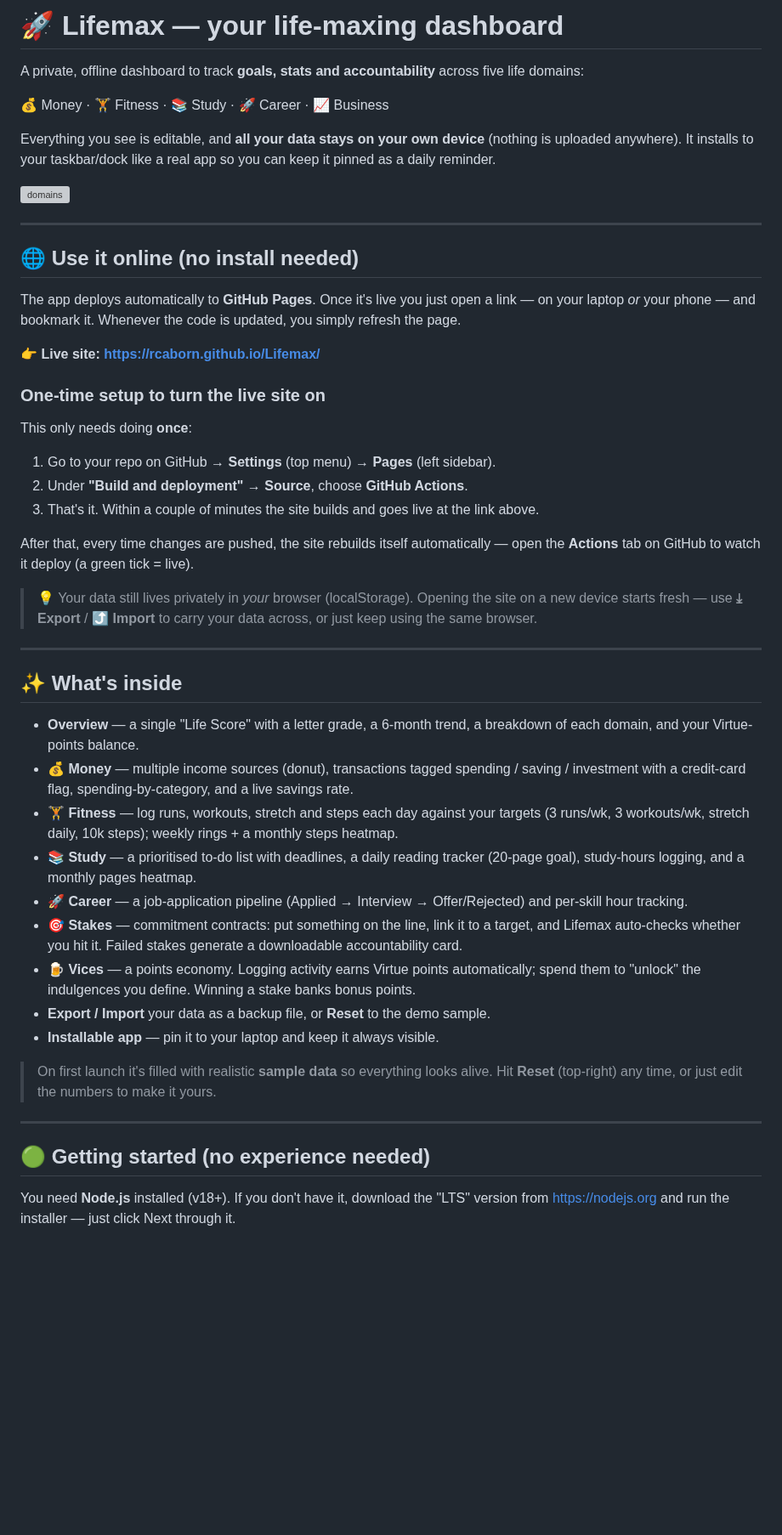
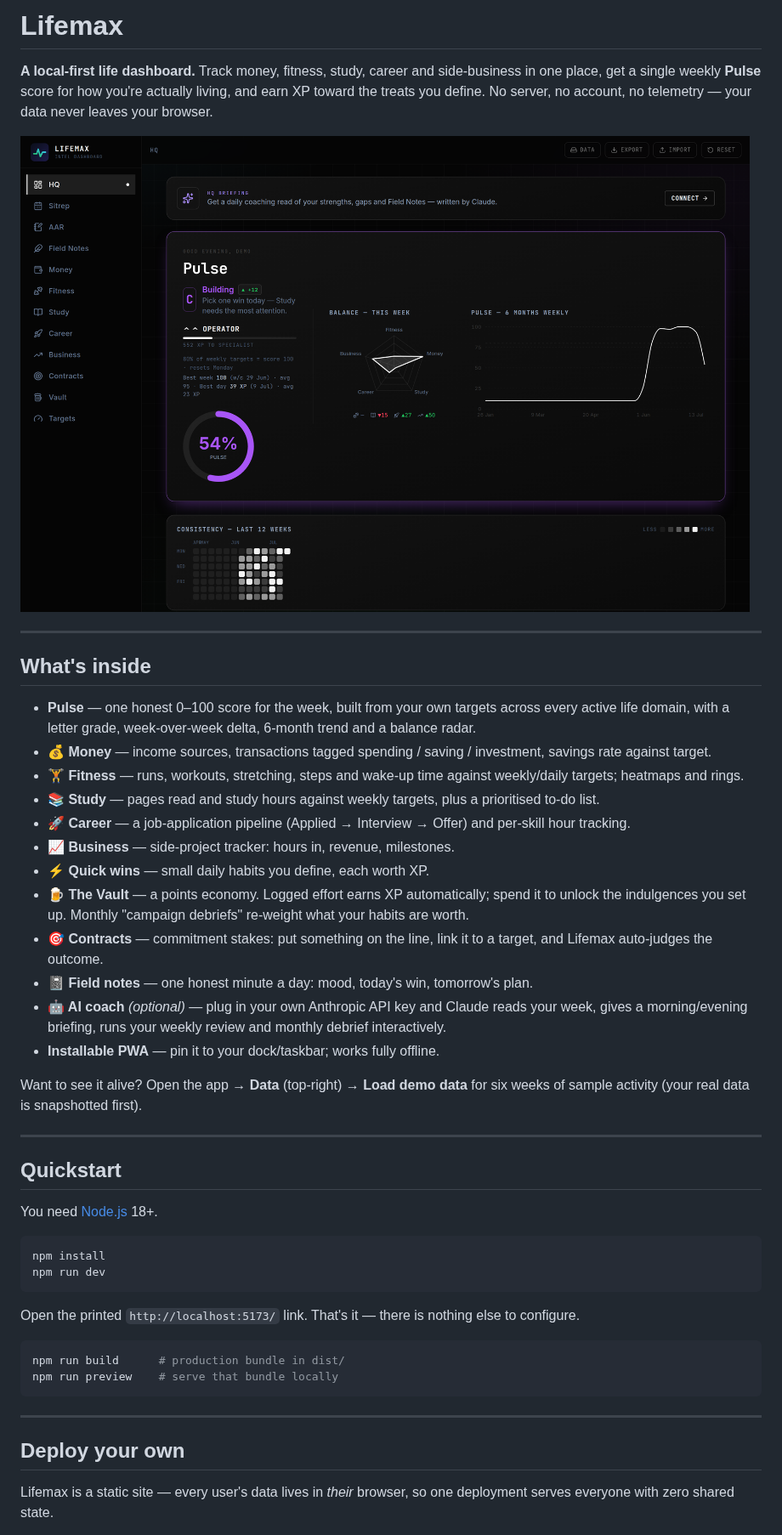
Before and after one commit to RCaborn/Lifemax, a Markdown page: README.md, the part around one of its changes. Shown at 85% size. Rendered like a GitHub page; pictures changed too: docs/screenshot.png (added); blank space fills up the shorter version; grey boxes are pictures that could not be loaded.

````diff
--- a/README.md
+++ b/README.md
@@ -1,52 +1,49 @@
-# 🚀 Lifemax — your life-maxing dashboard
+# Lifemax
 
-A private, offline dashboard to track **goals, stats and accountability** across five life domains:
+**A local-first life dashboard.** Track money, fitness, study, career and side-business in one place, get a single weekly **Pulse** score for how you're actually living, and earn XP toward the treats you define. No server, no account, no telemetry — your data never leaves your browser.
 
-💰 Money · 🏋️ Fitness · 📚 Study · 🚀 Career · 📈 Business
-
-Everything you see is editable, and **all your data stays on your own device** (nothing is uploaded anywhere). It installs to your taskbar/dock like a real app so you can keep it pinned as a daily reminder.
-
-![domains](public/favicon.svg)
+![Lifemax dashboard](docs/screenshot.png)
 
 ---
 
-## 🌐 Use it online (no install needed)
+## What's inside
 
-The app deploys automatically to **GitHub Pages**. Once it's live you just open a link — on your laptop *or* your phone — and bookmark it. Whenever the code is updated, you simply refresh the page.
+- **Pulse** — one honest 0–100 score for the week, built from your own targets across every active life domain, with a letter grade, week-over-week delta, 6-month trend and a balance radar.
+- **💰 Money** — income sources, transactions tagged spending / saving / investment, savings rate against target.
+- **🏋️ Fitness** — runs, workouts, stretching, steps and wake-up time against weekly/daily targets; heatmaps and rings.
+- **📚 Study** — pages read and study hours against weekly targets, plus a prioritised to-do list.
+- **🚀 Career** — a job-application pipeline (Applied → Interview → Offer) and per-skill hour tracking.
+- **📈 Business** — side-project tracker: hours in, revenue, milestones.
+- **⚡ Quick wins** — small daily habits you define, each worth XP.
+- **🍺 The Vault** — a points economy. Logged effort earns XP automatically; spend it to unlock the indulgences you set up. Monthly "campaign debriefs" re-weight what your habits are worth.
+- **🎯 Contracts** — commitment stakes: put something on the line, link it to a target, and Lifemax auto-judges the outcome.
+- **📓 Field notes** — one honest minute a day: mood, today's win, tomorrow's plan.
+- **🤖 AI coach** *(optional)* — plug in your own Anthropic API key and Claude reads your week, gives a morning/evening briefing, runs your weekly review and monthly debrief interactively.
+- **Installable PWA** — pin it to your dock/taskbar; works fully offline.
 
-**👉 Live site: https://rcaborn.github.io/Lifemax/**
-
-### One-time setup to turn the live site on
-
-This only needs doing **once**:
-
-1. Go to your repo on GitHub → **Settings** (top menu) → **Pages** (left sidebar).
-2. Under **"Build and deployment" → Source**, choose **GitHub Actions**.
-3. That's it. Within a couple of minutes the site builds and goes live at the link above.
-
-After that, every time changes are pushed, the site rebuilds itself automatically — open the **Actions** tab on GitHub to watch it deploy (a green tick = live).
-
-> 💡 Your data still lives privately in *your* browser (localStorage). Opening the site on a new device starts fresh — use **⤓ Export** / **⤴ Import** to carry your data across, or just keep using the same browser.
+Want to see it alive? Open the app → **Data** (top-right) → **Load demo data** for six weeks of sample activity (your real data is snapshotted first).
 
 ---
 
-## ✨ What's inside
+## Quickstart
 
-- **Overview** — a single "Life Score" with a letter grade, a 6-month trend, a breakdown of each domain, and your Virtue-points balance.
-- **💰 Money** — multiple income sources (donut), transactions tagged spending / saving / investment with a credit-card flag, spending-by-category, and a live savings rate.
-- **🏋️ Fitness** — log runs, workouts, stretch and steps each day against your targets (3 runs/wk, 3 workouts/wk, stretch daily, 10k steps); weekly rings + a monthly steps heatmap.
-- **📚 Study** — a prioritised to-do list with deadlines, a daily reading tracker (20-page goal), study-hours logging, and a monthly pages heatmap.
-- **🚀 Career** — a job-application pipeline (Applied → Interview → Offer/Rejected) and per-skill hour tracking.
-- **🎯 Stakes** — commitment contracts: put something on the line, link it to a target, and Lifemax auto-checks whether you hit it. Failed stakes generate a downloadable accountability card.
-- **🍺 Vices** — a points economy. Logging activity earns Virtue points automatically; spend them to "unlock" the indulgences you define. Winning a stake banks bonus points.
-- **Export / Import** your data as a backup file, or **Reset** to the demo sample.
-- **Installable app** — pin it to your laptop and keep it always visible.
+You need [Node.js](https://nodejs.org) 18+.
 
-> On first launch it's filled with realistic **sample data** so everything looks alive. Hit **Reset** (top-right) any time, or just edit the numbers to make it yours.
+```bash
+npm install
+npm run dev
+```
+
+Open the printed `http://localhost:5173/` link. That's it — there is nothing else to configure.
+
+```bash
+npm run build      # production bundle in dist/
+npm run preview    # serve that bundle locally
+```
 
 ---
 
-## 🟢 Getting started (no experience needed)
+## Deploy your own
 
-You need **Node.js** installed (v18+). If you don't have it, download the "LTS" version from <https://nodejs.org> and run the installer — just click Next through it.
+Lifemax is a static site — every user's data lives in *their* browser, so one deployment serves everyone with zero shared state.
 
````
Also changed, not shown: other parts of README.md (+24 -46 lines), CONTRIBUTING.md (added, +31 -0 lines), 9 other files.
